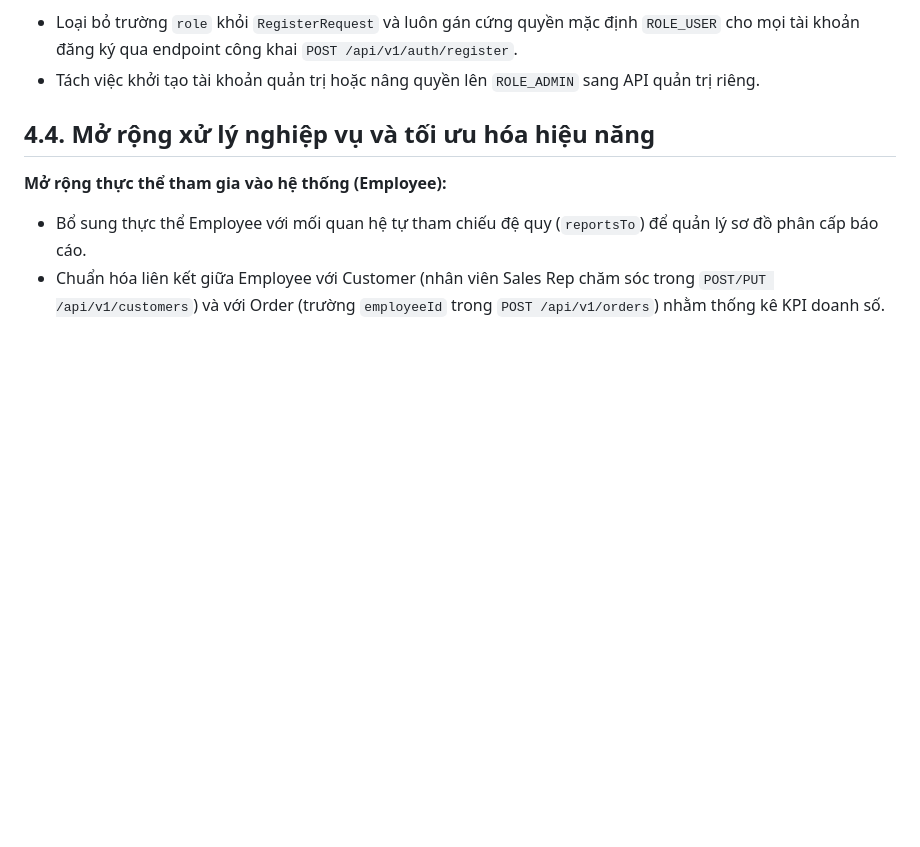
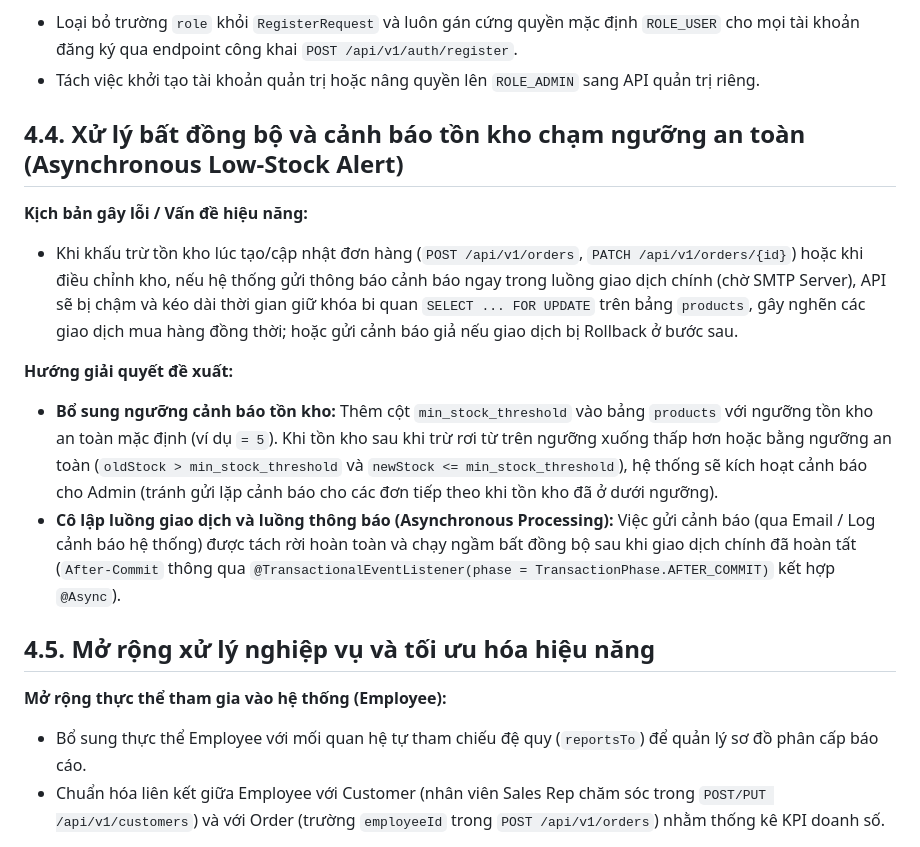
Before and after one commit to 24020196/BTL-KTPM, a Markdown page: docs/phase2-improvements.md, the part around the change. Rendered like a GitHub page; blank space fills up the shorter version.

```diff
--- a/docs/phase2-improvements.md
+++ b/docs/phase2-improvements.md
@@ -32,7 +32,18 @@
 - Loại bỏ trường `role` khỏi `RegisterRequest` và luôn gán cứng quyền mặc định `ROLE_USER` cho mọi tài khoản đăng ký qua endpoint công khai `POST /api/v1/auth/register`.
 - Tách việc khởi tạo tài khoản quản trị hoặc nâng quyền lên `ROLE_ADMIN` sang API quản trị riêng.
 
-## 4.4. Mở rộng xử lý nghiệp vụ và tối ưu hóa hiệu năng
+## 4.4. Xử lý bất đồng bộ và cảnh báo tồn kho chạm ngưỡng an toàn (Asynchronous Low-Stock Alert)
+
+**Kịch bản gây lỗi / Vấn đề hiệu năng:**
+
+- Khi khấu trừ tồn kho lúc tạo/cập nhật đơn hàng (`POST /api/v1/orders`, `PATCH /api/v1/orders/{id}`) hoặc khi điều chỉnh kho, nếu hệ thống gửi thông báo cảnh báo ngay trong luồng giao dịch chính (chờ SMTP Server), API sẽ bị chậm và kéo dài thời gian giữ khóa bi quan `SELECT ... FOR UPDATE` trên bảng `products`, gây nghẽn các giao dịch mua hàng đồng thời; hoặc gửi cảnh báo giả nếu giao dịch bị Rollback ở bước sau.
+
+**Hướng giải quyết đề xuất:**
+
+- **Bổ sung ngưỡng cảnh báo tồn kho:** Thêm cột `min_stock_threshold` vào bảng `products` với ngưỡng tồn kho an toàn mặc định (ví dụ `= 5`). Khi tồn kho sau khi trừ rơi từ trên ngưỡng xuống thấp hơn hoặc bằng ngưỡng an toàn (`oldStock > min_stock_threshold` và `newStock <= min_stock_threshold`), hệ thống sẽ kích hoạt cảnh báo cho Admin (tránh gửi lặp cảnh báo cho các đơn tiếp theo khi tồn kho đã ở dưới ngưỡng).
+- **Cô lập luồng giao dịch và luồng thông báo (Asynchronous Processing):** Việc gửi cảnh báo (qua Email / Log cảnh báo hệ thống) được tách rời hoàn toàn và chạy ngầm bất đồng bộ sau khi giao dịch chính đã hoàn tất (`After-Commit` thông qua `@TransactionalEventListener(phase = TransactionPhase.AFTER_COMMIT)` kết hợp `@Async`).
+
+## 4.5. Mở rộng xử lý nghiệp vụ và tối ưu hóa hiệu năng
 
 **Mở rộng thực thể tham gia vào hệ thống (Employee):**
 
```
Also changed, not shown: README.md (+1 -1 lines).
